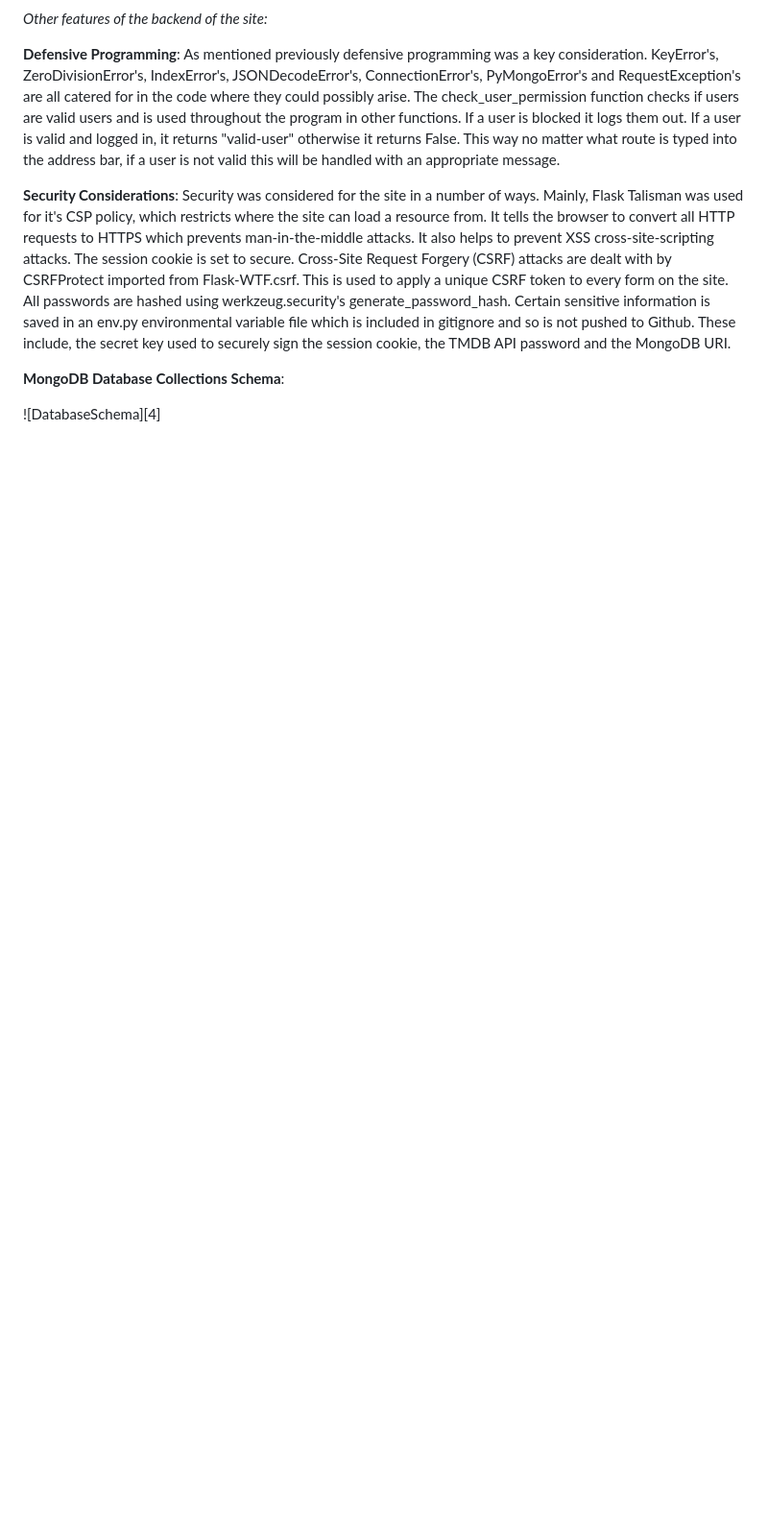
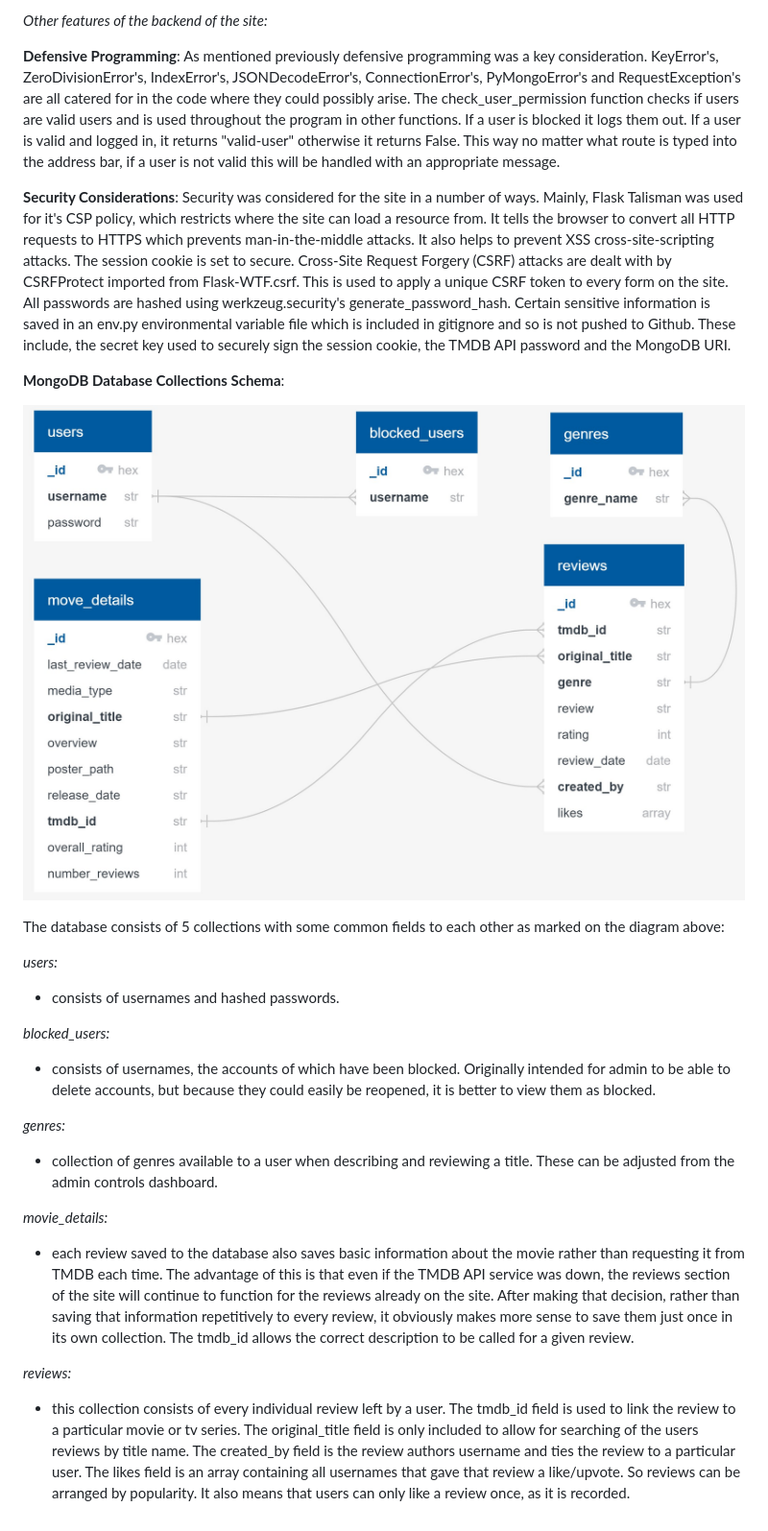
Before and after one commit to robot5000-design/ms3, a Markdown page: README.md, the part around the change. Shown: that part at 96% size. GitHub-like rendering; pictures changed too: documentation/images_for_readme/database_schema.jpg; blank space fills up the shorter version.

Commit message:
Readme: add database schema

```diff
--- a/README.md
+++ b/README.md
@@ -211,4 +211,26 @@ __MongoDB Database Collections Schema__:
 
 ![DatabaseSchema][4]
 
-[3]: ./documentation/images_for_readme/database_schema.jpg "Database Schema"
+[4]: ./documentation/images_for_readme/database_schema.jpg "Database Schema"
+
+The database consists of 5 collections with some common fields to each other as marked on the diagram above:
+
+_users:_
+
+- consists of usernames and hashed passwords.
+
+_blocked_users:_
+
+- consists of usernames, the accounts of which have been blocked. Originally intended for admin to be able to delete accounts, but because they could easily be reopened, it is better to view them as blocked.
+
+_genres:_
+
+- collection of genres available to a user when describing and reviewing a title. These can be adjusted from the admin controls dashboard.
+
+_movie_details:_
+
+- each review saved to the database also saves basic information about the movie rather than requesting it from TMDB each time. The advantage of this is that even if the TMDB API service was down, the reviews section of the site will continue to function for the reviews already on the site. After making that decision, rather than saving that information repetitively to every review, it obviously makes more sense to save them just once in its own collection. The tmdb_id allows the correct description to be called for a given review.
+
+_reviews:_
+
+- this collection consists of every individual review left by a user. The tmdb_id field is used to link the review to a particular movie or tv series. The original_title field is only included to allow for searching of the users reviews by title name. The created_by field is the review authors username and ties the review to a particular user. The likes field is an array containing all usernames that gave that review a like/upvote. So reviews can be arranged by popularity. It also means that users can only like a review once, as it is recorded.
```
Also changed, not shown: documentation/images_for_readme/database_schema.png (deleted), 6 other files.
